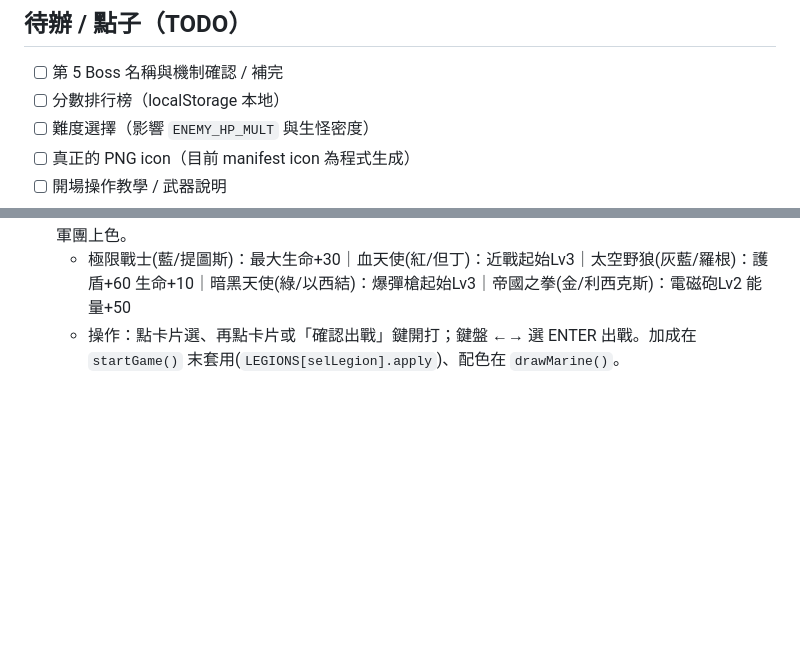
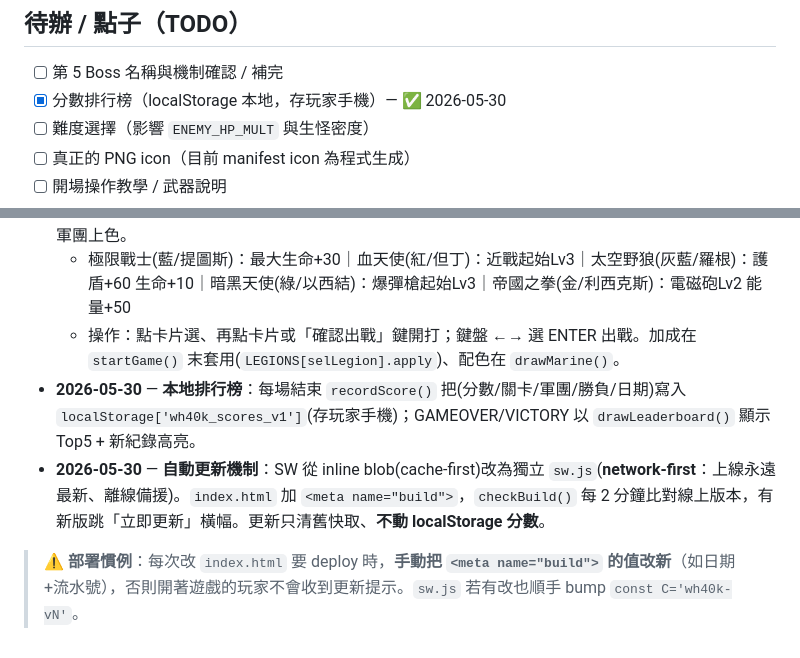
Before and after one commit to rai0603/warhammer40k, a Markdown page: PROGRESS.md, 2 parts joined by grey strips. GitHub-like rendering; blank space fills up the shorter version.

Commit message:
docs: PROGRESS 記錄排行榜+自動更新，補部署 build 版本慣例

```diff
--- a/PROGRESS.md
+++ b/PROGRESS.md
@@ -81,7 +81,7 @@ HP、能量（滿 100 自動升級當前武器）、護盾（上限 60）、無
 ## 待辦 / 點子（TODO）
 
 - [ ] 第 5 Boss 名稱與機制確認 / 補完
-- [ ] 分數排行榜（localStorage 本地）
+- [x] 分數排行榜（localStorage 本地，存玩家手機）— ✅ 2026-05-30
 - [ ] 難度選擇（影響 `ENEMY_HP_MULT` 與生怪密度）
 - [ ] 真正的 PNG icon（目前 manifest icon 為程式生成）
 - [ ] 開場操作教學 / 武器說明
@@ -102,3 +102,7 @@ HP、能量（滿 100 自動升級當前武器）、護盾（上限 60）、無
 - **2026-05-30** — 新增**開場角色選擇 (SELECT 狀態)**：5 軍團各有專屬配色 / 英雄名 / 初期加成；陸戰隊依軍團上色。
   - 極限戰士(藍/提圖斯)：最大生命+30｜血天使(紅/但丁)：近戰起始Lv3｜太空野狼(灰藍/羅根)：護盾+60 生命+10｜暗黑天使(綠/以西結)：爆彈槍起始Lv3｜帝國之拳(金/利西克斯)：電磁砲Lv2 能量+50
   - 操作：點卡片選、再點卡片或「確認出戰」鍵開打；鍵盤 ←→ 選 ENTER 出戰。加成在 `startGame()` 末套用(`LEGIONS[selLegion].apply`)、配色在 `drawMarine()`。
+- **2026-05-30** — **本地排行榜**：每場結束 `recordScore()` 把(分數/關卡/軍團/勝負/日期)寫入 `localStorage['wh40k_scores_v1']`(存玩家手機)；GAMEOVER/VICTORY 以 `drawLeaderboard()` 顯示 Top5 + 新紀錄高亮。
+- **2026-05-30** — **自動更新機制**：SW 從 inline blob(cache-first)改為獨立 `sw.js`(**network-first**：上線永遠最新、離線備援)。`index.html` 加 `<meta name="build">`，`checkBuild()` 每 2 分鐘比對線上版本，有新版跳「立即更新」橫幅。更新只清舊快取、**不動 localStorage 分數**。
+
+> ⚠️ **部署慣例**：每次改 `index.html` 要 deploy 時，**手動把 `<meta name="build">` 的值改新**（如日期+流水號），否則開著遊戲的玩家不會收到更新提示。`sw.js` 若有改也順手 bump `const C='wh40k-vN'`。
```
